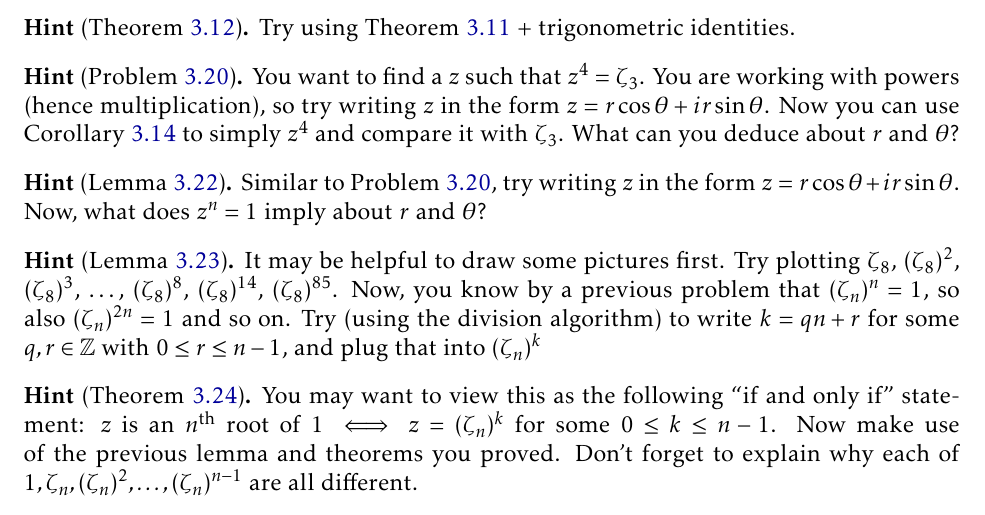
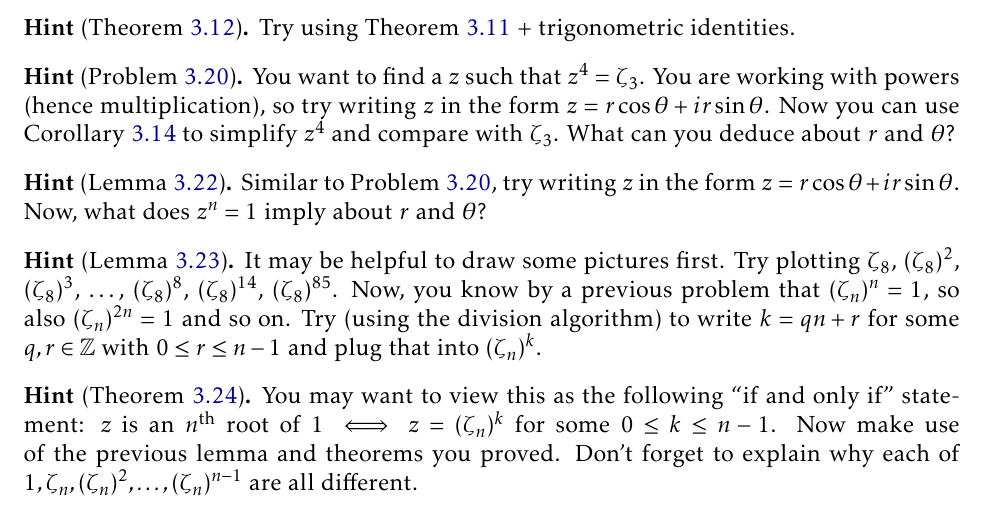
Before and after one commit to jwiscons/IBL-InsolvabilityOfQuintic, a LaTeX thesis (Fall2019/IBL-InsolvabilityOfQuintic.tex, which reads Fall2019/Hints.tex): part of page 21 of 22, cut so that both start at the same text. Compiled offline with pdfLaTeX.

Commit message:
edit hints for typos

```diff
--- a/Fall2019/Hints.tex
+++ b/Fall2019/Hints.tex
@@ -22,7 +22,7 @@ Try using Theorem~\ref{thm.PolarToRectangular} $+$ trigonometric identities.
 \end{hint*}
 
 \begin{hint*}[Problem~\ref{prob.nthRoots}]
-You want to find a $z$ such that $z^4 = \zeta_3$. You are working with powers (hence multiplication), so try writing $z$ in the form $z = r\cos\theta + ir\sin\theta$. Now you can use Corollary~\ref{cor.DeMoivre} to simply $z^4$ and compare it with $\zeta_3$. What can you deduce about $r$ and $\theta$?
+You want to find a $z$ such that $z^4 = \zeta_3$. You are working with powers (hence multiplication), so try writing $z$ in the form $z = r\cos\theta + ir\sin\theta$. Now you can use Corollary~\ref{cor.DeMoivre} to simplify $z^4$ and compare with $\zeta_3$. What can you deduce about $r$ and $\theta$?
 \end{hint*}
 
 \begin{hint*}[Lemma~\ref{lem.nthRoot1IsPowerOfZeta}]
@@ -30,7 +30,7 @@ Similar to Problem~\ref{prob.nthRoots}, try writing $z$ in the form $z = r\cos\t
 \end{hint*}
 
 \begin{hint*}[Lemma~\ref{lem.ReducePowerOfZeta}]
-It may be helpful to draw some pictures first. Try plotting $\zeta_8$, $(\zeta_8)^2$, $(\zeta_8)^3$, \ldots, $(\zeta_8)^8$, $(\zeta_8)^{14}$, $(\zeta_8)^{85}$. Now, you know by a previous problem that $(\zeta_n)^n = 1$, so also $(\zeta_n)^{2n} = 1$ and so on. Try (using the division algorithm) to write $k = qn +r$ for some $q,r\in \mathbb{Z}$ with $0\le r \le n-1$, and plug that into $(\zeta_n)^{k}$
+It may be helpful to draw some pictures first. Try plotting $\zeta_8$, $(\zeta_8)^2$, $(\zeta_8)^3$, \ldots, $(\zeta_8)^8$, $(\zeta_8)^{14}$, $(\zeta_8)^{85}$. Now, you know by a previous problem that $(\zeta_n)^n = 1$, so also $(\zeta_n)^{2n} = 1$ and so on. Try (using the division algorithm) to write $k = qn +r$ for some $q,r\in \mathbb{Z}$ with $0\le r \le n-1$ and plug that into $(\zeta_n)^{k}$.
 \end{hint*}
 
 
```
Also changed, not shown: Fall2019/IBL-InsolvabilityOfQuintic.pdf.
